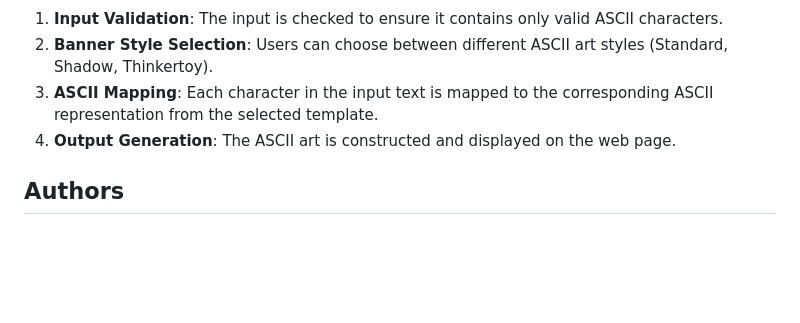
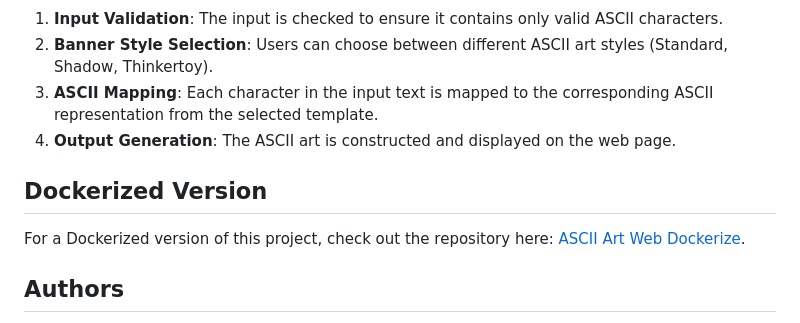
Before and after one commit to alimjeeed/ascii-art-web-stylize, a Markdown page: README.md, the part around the change. Rendered like a GitHub page; blank space fills up the shorter version.

```diff
--- a/README.md
+++ b/README.md
@@ -81,6 +81,10 @@ The application converts text into ASCII art using the following steps:
 3. **ASCII Mapping**: Each character in the input text is mapped to the corresponding ASCII representation from the selected template.
 4. **Output Generation**: The ASCII art is constructed and displayed on the web page.
 
+## Dockerized Version
+
+For a Dockerized version of this project, check out the repository here: [ASCII Art Web Dockerize](https://github.com/alimjeeed/ascii-art-web-dockerize.git).
+
 ## Authors
 
 - **Ali** - [GitHub](https://github.com/alimjeeed)
```
